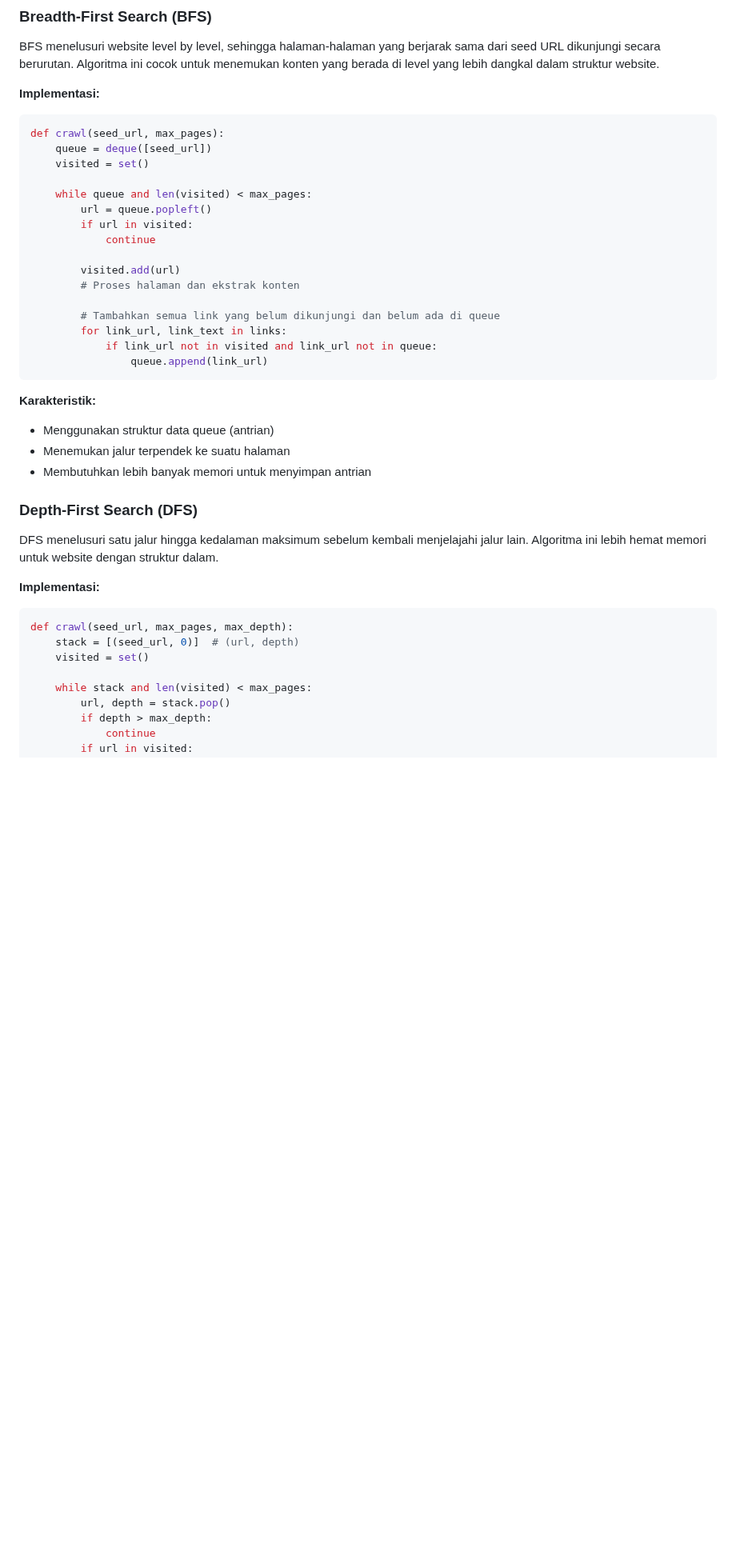
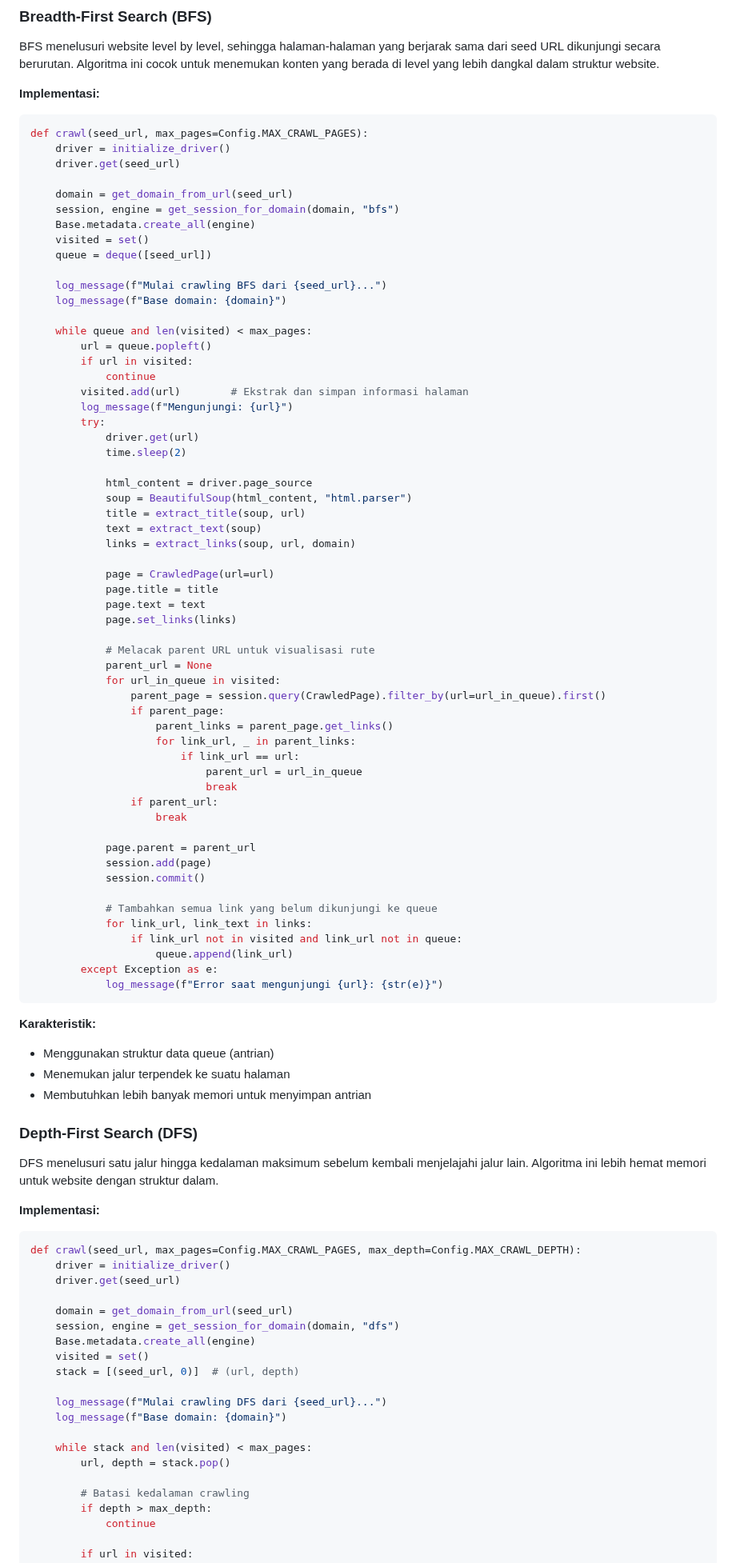
Before and after one commit to hafsahha/DOXXER, a Markdown page: README.md, the part around one of its changes. Shown at 80% size. Drawn GitHub-style; blank space fills up the shorter version.

````diff
--- a/README.md
+++ b/README.md
@@ -181,22 +181,63 @@ BFS menelusuri website level by level, sehingga halaman-halaman yang berjarak sa
 
 **Implementasi:**
 ```python
-def crawl(seed_url, max_pages):
+def crawl(seed_url, max_pages=Config.MAX_CRAWL_PAGES):
+    driver = initialize_driver()
+    driver.get(seed_url)
+
+    domain = get_domain_from_url(seed_url)
+    session, engine = get_session_for_domain(domain, "bfs")
+    Base.metadata.create_all(engine)
+    visited = set()
     queue = deque([seed_url])
-    visited = set()
+
+    log_message(f"Mulai crawling BFS dari {seed_url}...")
+    log_message(f"Base domain: {domain}")
 
     while queue and len(visited) < max_pages:
         url = queue.popleft()
         if url in visited:
             continue
+        visited.add(url)        # Ekstrak dan simpan informasi halaman
+        log_message(f"Mengunjungi: {url}")
+        try:
+            driver.get(url)
+            time.sleep(2)
 
-        visited.add(url)
-        # Proses halaman dan ekstrak konten
+            html_content = driver.page_source
+            soup = BeautifulSoup(html_content, "html.parser")
+            title = extract_title(soup, url)
+            text = extract_text(soup)
+            links = extract_links(soup, url, domain)
 
-        # Tambahkan semua link yang belum dikunjungi dan belum ada di queue
-        for link_url, link_text in links:
-            if link_url not in visited and link_url not in queue:
-                queue.append(link_url)
+            page = CrawledPage(url=url)
+            page.title = title
+            page.text = text
+            page.set_links(links)
+
+            # Melacak parent URL untuk visualisasi rute
+            parent_url = None
+            for url_in_queue in visited:
+                parent_page = session.query(CrawledPage).filter_by(url=url_in_queue).first()
+                if parent_page:
+                    parent_links = parent_page.get_links()
+                    for link_url, _ in parent_links:
+                        if link_url == url:
+                            parent_url = url_in_queue
+                            break
+                if parent_url:
+                    break
+
+            page.parent = parent_url
+            session.add(page)
+            session.commit()
+
+            # Tambahkan semua link yang belum dikunjungi ke queue
+            for link_url, link_text in links:
+                if link_url not in visited and link_url not in queue:
+                    queue.append(link_url)
+        except Exception as e:
+            log_message(f"Error saat mengunjungi {url}: {str(e)}")
 ```
 
 **Karakteristik:**
@@ -210,13 +251,25 @@ DFS menelusuri satu jalur hingga kedalaman maksimum sebelum kembali menjelajahi
 
 **Implementasi:**
 ```python
-def crawl(seed_url, max_pages, max_depth):
+def crawl(seed_url, max_pages=Config.MAX_CRAWL_PAGES, max_depth=Config.MAX_CRAWL_DEPTH):
+    driver = initialize_driver()
+    driver.get(seed_url)
+
+    domain = get_domain_from_url(seed_url)
+    session, engine = get_session_for_domain(domain, "dfs")
+    Base.metadata.create_all(engine)
+    visited = set()
     stack = [(seed_url, 0)]  # (url, depth)
-    visited = set()
+
+    log_message(f"Mulai crawling DFS dari {seed_url}...")
+    log_message(f"Base domain: {domain}")
 
     while stack and len(visited) < max_pages:
         url, depth = stack.pop()
+
+        # Batasi kedalaman crawling
         if depth > max_depth:
             continue
+
         if url in visited:
             continue
````
Also changed, not shown: other parts of README.md (+50 -16 lines).
